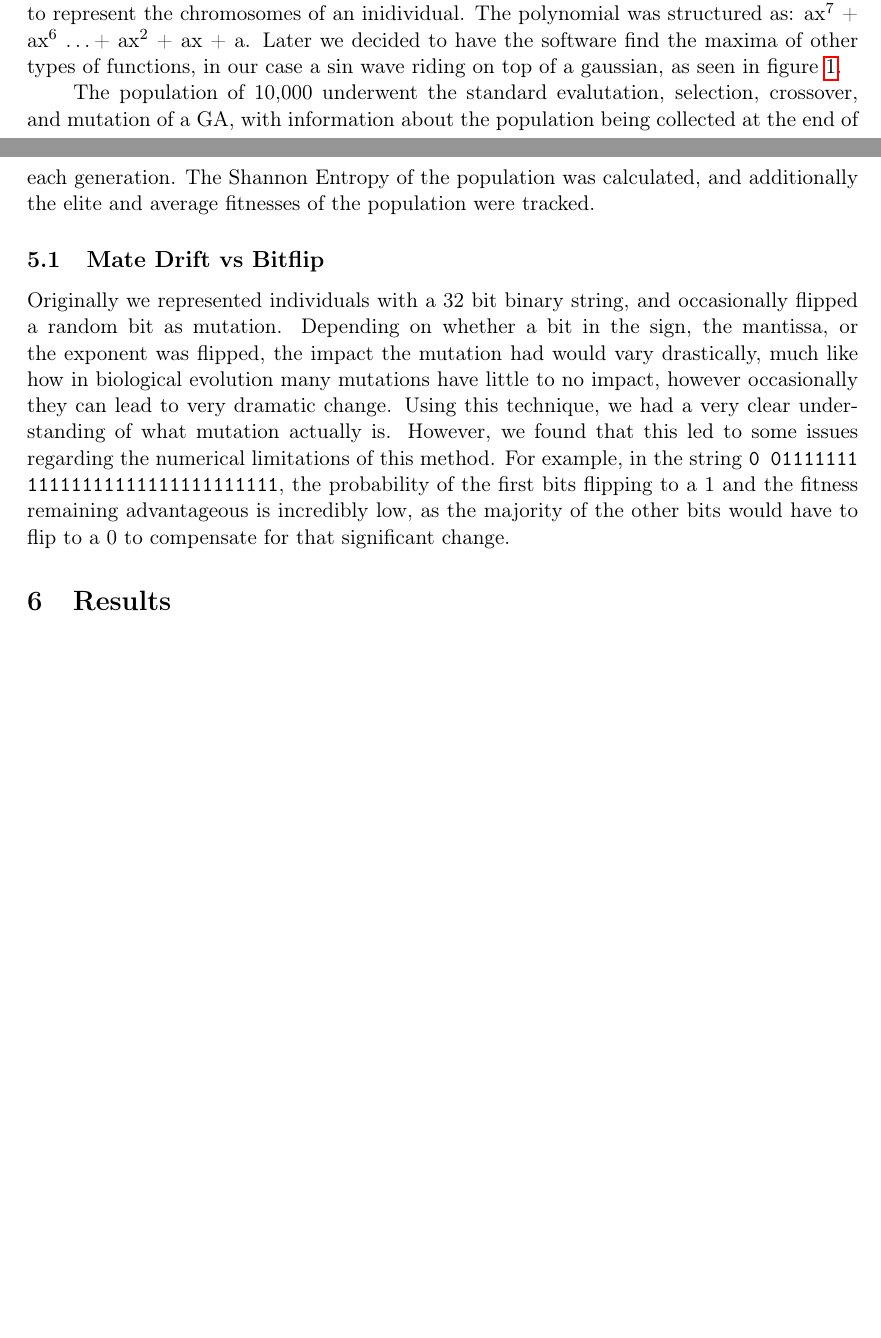
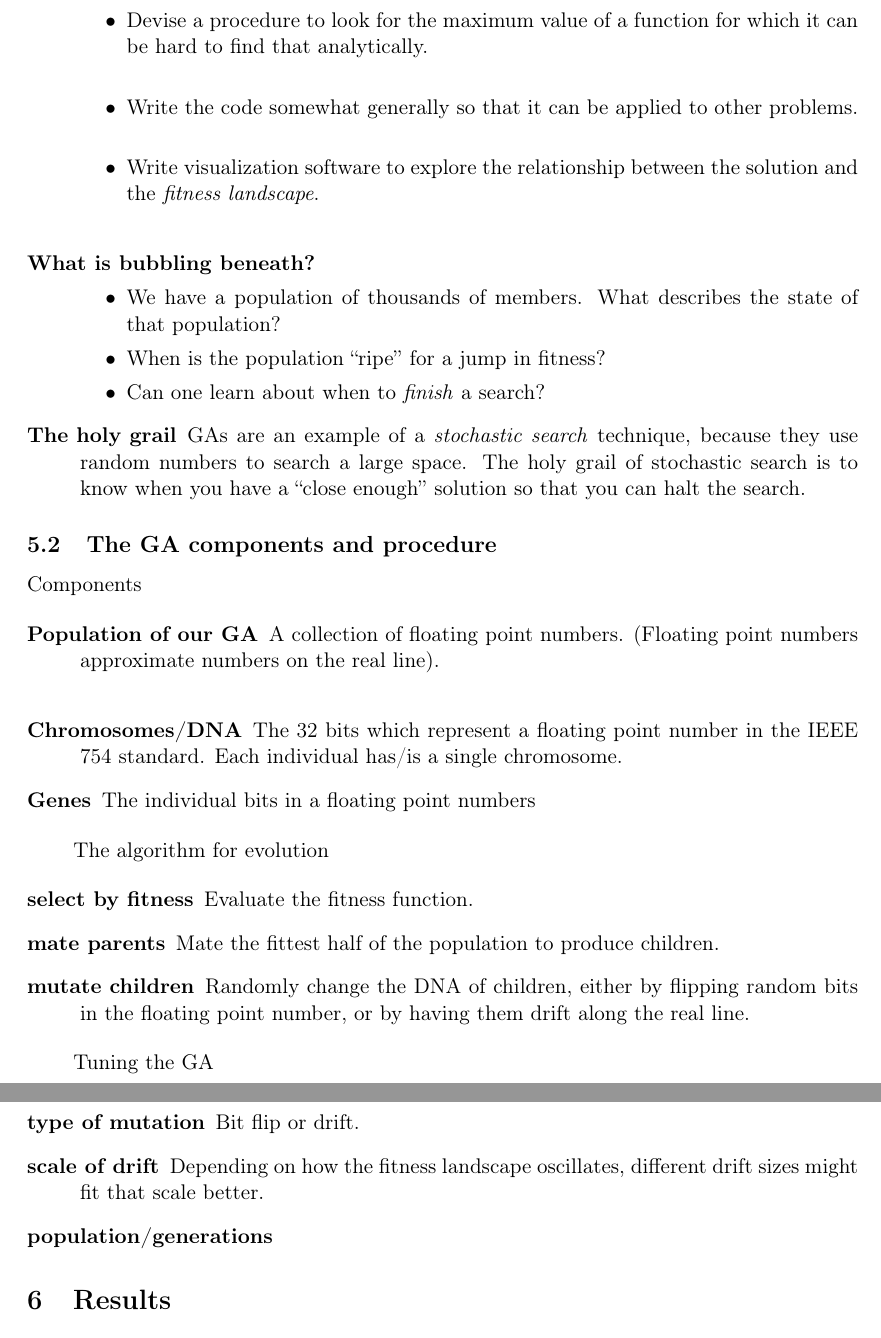
Before and after one commit to lucasblakeslee/GA-project, a LaTeX paper (GA-entropy-paper.tex): two parts of pages 6 and 7 of 12 before the commit and two parts of pages 7 and 8 of 13 after it, joined at a grey line, cut at the place of the change, the shorter picture padded with empty space. Compiled offline with pdfLaTeX.

Commit message:
2021-03-24  Mark Galassi  <mark@galassi.org>
	* GA-entropy-paper.tex (subsection{The GA components and
	procedure}): started putting in material for this section.

```diff
--- a/GA-entropy-paper.tex
+++ b/GA-entropy-paper.tex
@@ -409,11 +409,3 @@ If a population starts
 
 \section{The Experiments with Evolving Populations}
 
-Originally, we constructed a genetic algorithm to find the maxima of a
-polynomial using the IEEE 754 standard, a format for
-representing floating points using a 32 bit binary string, to represent the
-chromosomes of an inidividual. The polynomial was structured as:
-ax\textsuperscript{7} + ax\textsuperscript{6} \ldots +
-ax\textsuperscript{2} + ax + a. Later we decided to have the software
-find the maxima of other types of functions, in our case a $\sin$ wave
-riding on top of a gaussian, as seen in figure~\ref{fig:fit-func_pid3095791}.
@@ -420,30 +421,104 @@ riding on top of a gaussian, as seen in figure~\ref{fig:fit-func_pid3095791}.
+    Devise a procedure to look for the maximum value of a
+    function for which it can be hard to find that analytically.\\
+    \item
+    Write the code somewhat generally so that it can be applied
+    to other problems.\\
+    \item
+    Write visualization software to explore the relationship
+    between the solution and the \emph{fitness landscape}.\\
+  \end{itemize}
+\item [What is bubbling beneath?]
+  \begin{itemize}
+    \item[]
+    \item
+    We have a population of thousands of members.  What
+    describes the state of that population?
+    \item
+    When is the population ``ripe'' for a jump in fitness?
+    \item
+    Can one learn about when to \emph{finish} a search?
+  \end{itemize}
+\item [The holy grail]
+  GAs are an example of a \emph{stochastic search} technique,
+  because they use random numbers to search a large space.  The holy
+  grail of stochastic search is to know when you have a ``close
+  enough'' solution so that you can halt the search.
+\end{description}
 
-%$ P(x) = \frac{1}{{\sigma \sqrt {2\pi }
-%}} e^{{{ - \left( {x - \mu} \right)^2 } \mathord{\left/ {\vphantom {{
-%            - \left( {x - \mu } \right)^2 } {2\sigma ^2 }}}
-%      \right. \kern-\nulldelimiterspace} {2\sigma ^2 }}} $\\
 
-The population of 10,000 underwent the standard evalutation,
-selection, crossover, and mutation of a GA, with information about the
-population being collected at the end of each generation. The Shannon
-Entropy of the population was calculated, and additionally the elite and average
-fitnesses of the population were tracked.
+\subsection{The GA components and procedure}
 
-\subsection{Mate Drift vs Bitflip}
+Components
 
-Originally we represented individuals with a 32 bit binary string, and
-occasionally flipped a random bit as mutation. Depending on whether a
-bit in the sign, the mantissa, or the exponent was flipped, the impact
-the mutation had would vary drastically, much like how in biological
-evolution many mutations have little to no impact, however
-occasionally they can lead to very dramatic change. Using this
-technique, we had a very clear understanding of what mutation actually
-is. However, we found that this led to some issues regarding the
-numerical limitations of this method. For example, in the string
-\texttt{0 01111111 11111111111111111111111}, the probability of the
-first bits flipping to a 1 and the fitness remaining advantageous is
-incredibly low, as the majority of the other bits would have to flip
-to a 0 to compensate for that significant change.
+  \begin{description}
+  \item [Population of our GA] A collection of floating
+    point numbers.  (Floating point numbers approximate numbers on the
+    real line).\\
+  \item [Chromosomes/DNA] The 32 bits which represent a
+    floating point number in the IEEE 754 standard.  Each individual
+    has/is a single chromosome.
+  \item [Genes] The individual bits in a floating point numbers
+  \end{description}
+
+
+The algorithm for evolution
+
+    \begin{description}
+      \item [select by fitness] Evaluate the fitness function.
+      \item [mate parents] Mate the fittest half of the population to
+        produce children.
+      \item [mutate children] Randomly change the DNA of children,
+        either by flipping random bits in the floating point number,
+        or by having them drift along the real line.
+    \end{description}
+
+
+Tuning the GA
+
+          \begin{description}
+          \item [type of mutation] Bit flip or drift.
+          \item [scale of drift] Depending on how the fitness landscape
+            oscillates, different drift sizes might fit that scale better.
+
+        \item [population/generations]
+        \end{description}
+
+
+%% Originally, we constructed a genetic algorithm to find the maxima of a
+%% polynomial using the IEEE 754 standard, a format for
+%% representing floating points using a 32 bit binary string, to represent the
+%% chromosomes of an inidividual. The polynomial was structured as:
+%% ax\textsuperscript{7} + ax\textsuperscript{6} \ldots +
+%% ax\textsuperscript{2} + ax + a. Later we decided to have the software
+%% find the maxima of other types of functions, in our case a $\sin$ wave
+%% riding on top of a gaussian, as seen in figure~\ref{fig:fit-func_pid3095791}.
+
+%% %$ P(x) = \frac{1}{{\sigma \sqrt {2\pi }
+%% %}} e^{{{ - \left( {x - \mu} \right)^2 } \mathord{\left/ {\vphantom {{
+%% %            - \left( {x - \mu } \right)^2 } {2\sigma ^2 }}}
+%% %      \right. \kern-\nulldelimiterspace} {2\sigma ^2 }}} $\\
+
+%% The population of 10,000 underwent the standard evalutation,
+%% selection, crossover, and mutation of a GA, with information about the
+%% population being collected at the end of each generation. The Shannon
+%% Entropy of the population was calculated, and additionally the elite and average
+%% fitnesses of the population were tracked.
+
+%% \subsection{Mate Drift vs Bitflip}
+
+%% Originally we represented individuals with a 32 bit binary string, and
+%% occasionally flipped a random bit as mutation. Depending on whether a
+%% bit in the sign, the mantissa, or the exponent was flipped, the impact
+%% the mutation had would vary drastically, much like how in biological
+%% evolution many mutations have little to no impact, however
+%% occasionally they can lead to very dramatic change. Using this
+%% technique, we had a very clear understanding of what mutation actually
+%% is. However, we found that this led to some issues regarding the
+%% numerical limitations of this method. For example, in the string
+%% \texttt{0 01111111 11111111111111111111111}, the probability of the
+%% first bits flipping to a 1 and the fitness remaining advantageous is
+%% incredibly low, as the majority of the other bits would have to flip
+%% to a 0 to compensate for that significant change.
 
 
 
```
Also changed, not shown: GA-entropy-paper.tex (11 more changed lines), 1 other file.
